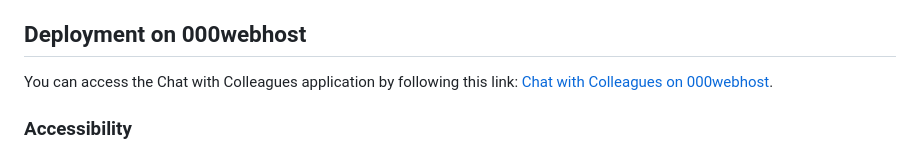
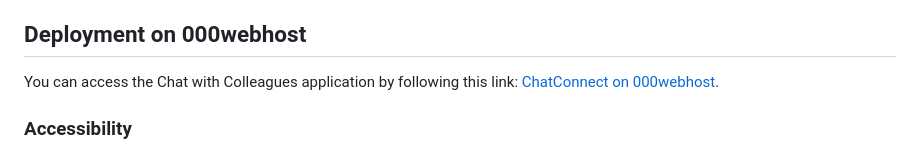
Before and after one commit to PranithVarmaS/ChatApp, a Markdown page: README.md, the part around the change. Drawn GitHub-style.

```diff
--- a/README.md
+++ b/README.md
@@ -38,7 +38,7 @@
 
 ## Deployment on 000webhost
 
-You can access the Chat with Colleagues application by following this link: [Chat with Colleagues on 000webhost](https://20bcd7171.000webhostapp.com/).
+You can access the Chat with Colleagues application by following this link: [ChatConnect on 000webhost](https://20bcd7171.000webhostapp.com/).
 
 ### Accessibility
 Chat with Colleagues is hosted on 000webhost, ensuring easy accessibility for all authorized users. They can access the application from any device with an internet connection.
```
